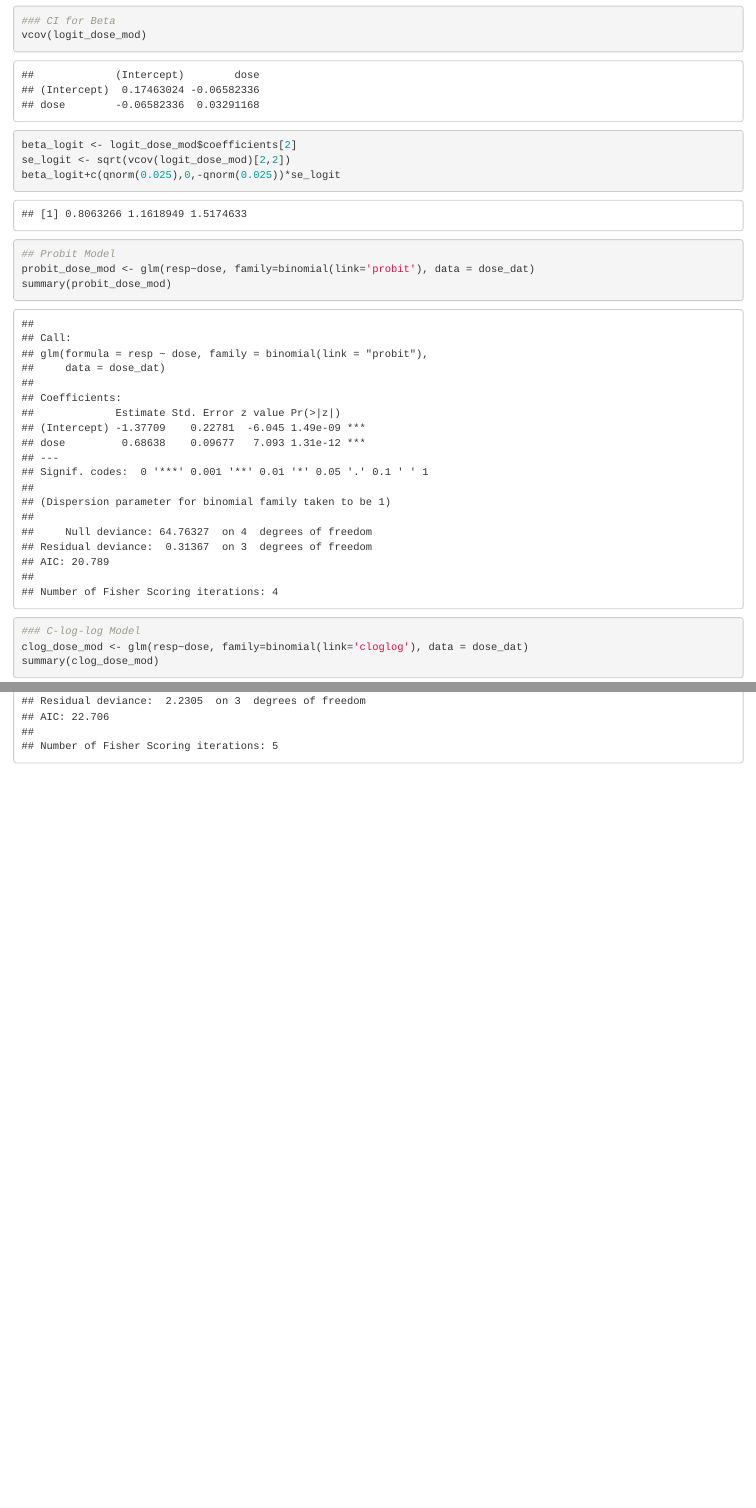
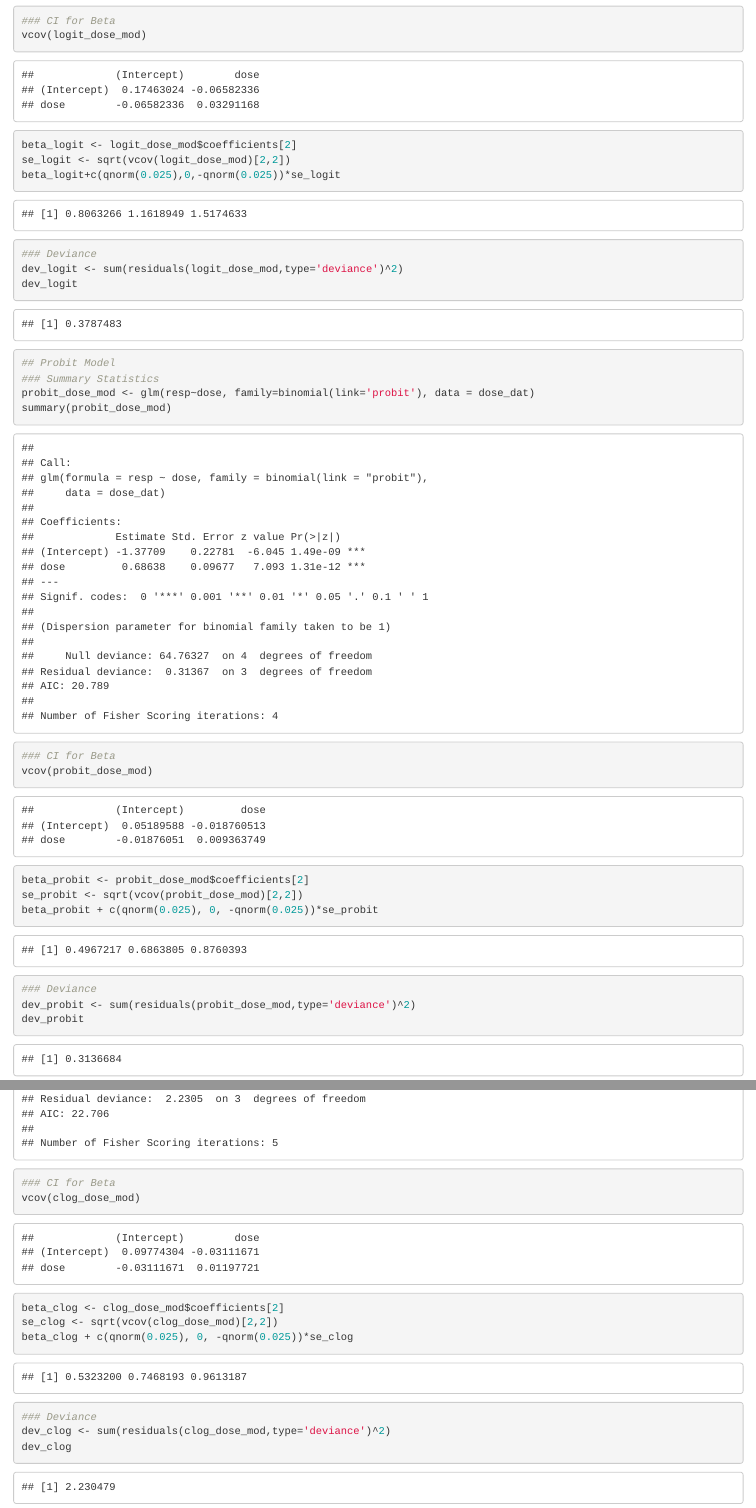
Before and after one commit to stl2137/P8131_HW2, an R Markdown document (P8131_hw2_stl2137.Rmd): the page in a window 1100 px wide, from 1320 px down, and a second part further down, joined at a grey line. Rendered offline with R 4.5, knitr and Pandoc, with nearby package versions.

Commit message:
Calculating CI for betas and Deviances

````diff
--- a/P8131_hw2_stl2137.Rmd
+++ b/P8131_hw2_stl2137.Rmd
@@ -33,18 +33,41 @@ vcov(logit_dose_mod)
 beta_logit <- logit_dose_mod$coefficients[2]
 se_logit <- sqrt(vcov(logit_dose_mod)[2,2])
 beta_logit+c(qnorm(0.025),0,-qnorm(0.025))*se_logit
+
+### Deviance
+dev_logit <- sum(residuals(logit_dose_mod,type='deviance')^2)
+dev_logit
 ```
 
 ```{r}
 ## Probit Model
+### Summary Statistics
 probit_dose_mod <- glm(resp~dose, family=binomial(link='probit'), data = dose_dat)
 summary(probit_dose_mod)
 
+### CI for Beta
+vcov(probit_dose_mod)
+beta_probit <- probit_dose_mod$coefficients[2]
+se_probit <- sqrt(vcov(probit_dose_mod)[2,2])
+beta_probit + c(qnorm(0.025), 0, -qnorm(0.025))*se_probit
 
+### Deviance
+dev_probit <- sum(residuals(probit_dose_mod,type='deviance')^2)
+dev_probit
 ```
 
 ```{r}
 ### C-log-log Model
 clog_dose_mod <- glm(resp~dose, family=binomial(link='cloglog'), data = dose_dat)
 summary(clog_dose_mod)
+
+### CI for Beta
+vcov(clog_dose_mod)
+beta_clog <- clog_dose_mod$coefficients[2]
+se_clog <- sqrt(vcov(clog_dose_mod)[2,2])
+beta_clog + c(qnorm(0.025), 0, -qnorm(0.025))*se_clog
+
+### Deviance
+dev_clog <- sum(residuals(clog_dose_mod,type='deviance')^2)
+dev_clog
 ```
````
Also changed, not shown: P8131_hw2_stl2137.Rmd (2 more changed lines).
